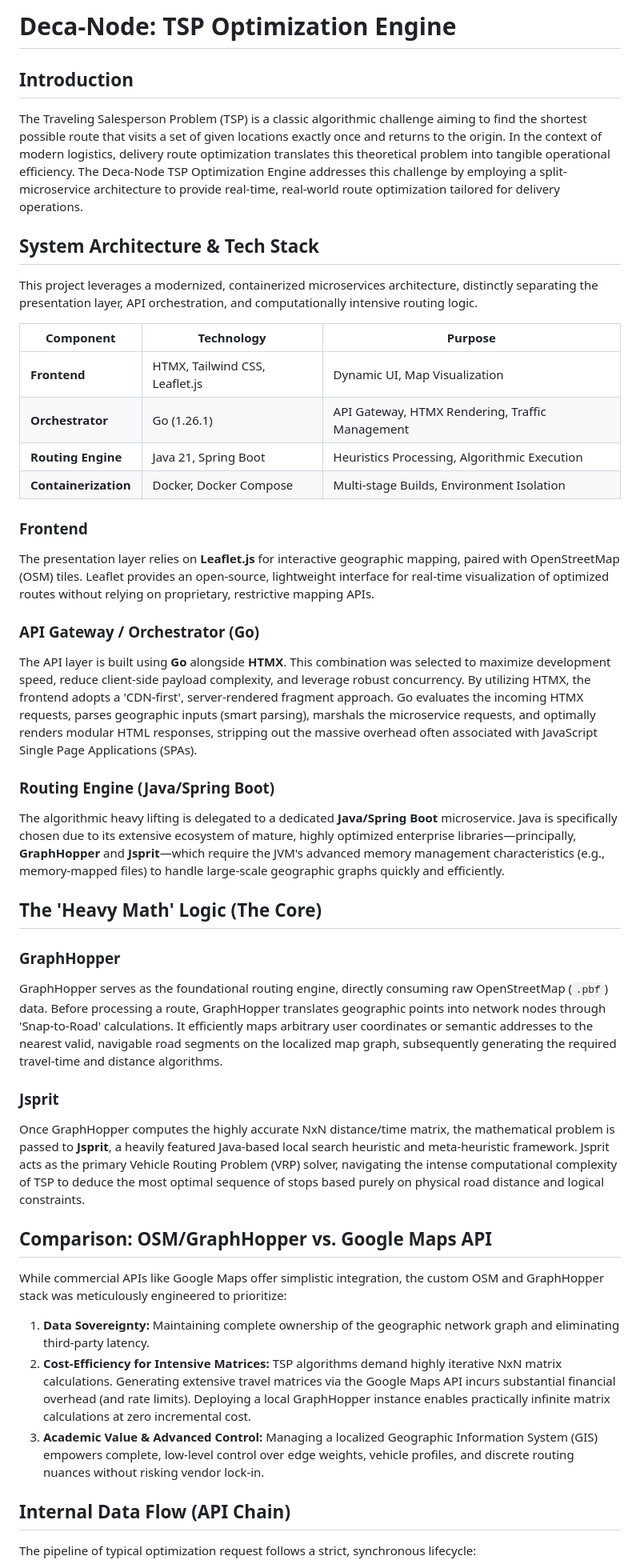
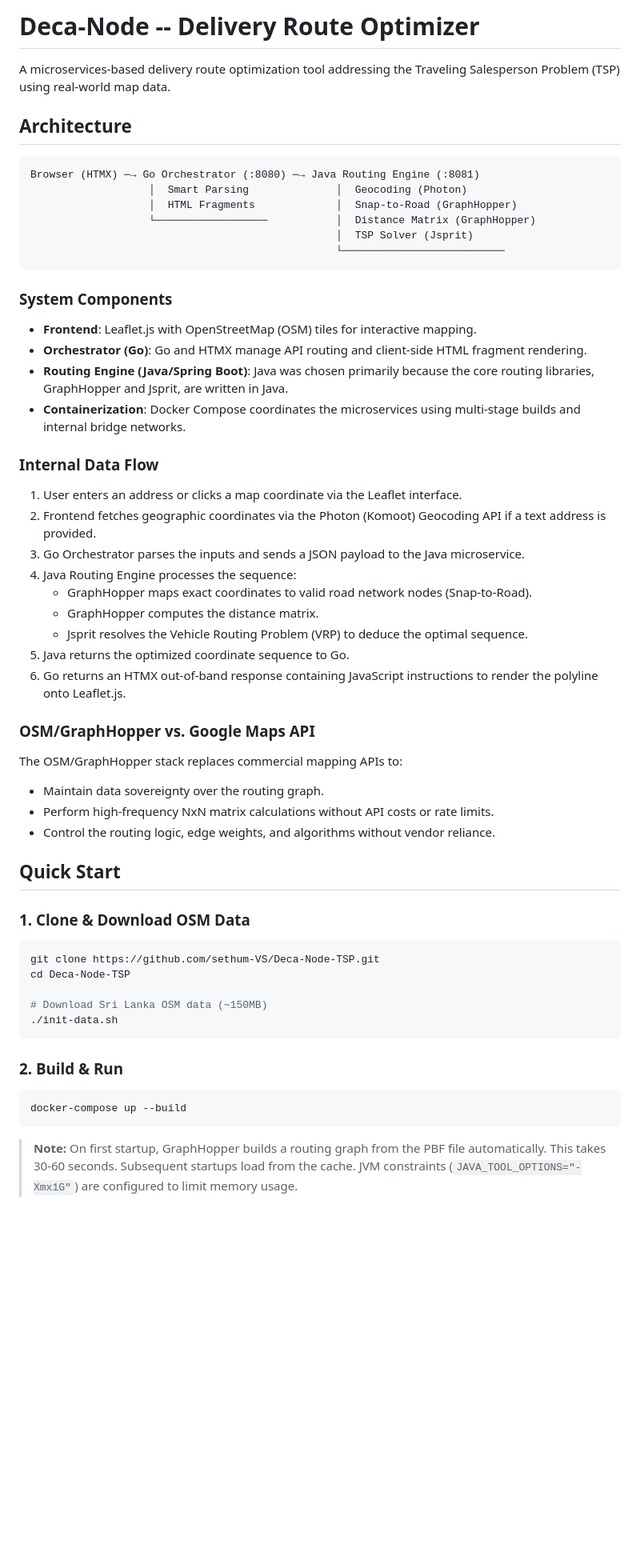
Before and after one commit to sethum-VS/Deca-Node-TSP, a Markdown page: README.md, the part around one of its changes. Shown at 80% size. GitHub-like rendering; blank space fills up the shorter version.

Commit message:
docs: Refine README tone, structure, and remove emojis

````diff
--- a/README.md
+++ b/README.md
@@ -1,46 +1,62 @@
-# Deca-Node: TSP Optimization Engine
+# Deca-Node -- Delivery Route Optimizer
 
-## Introduction
+A microservices-based delivery route optimization tool addressing the Traveling Salesperson Problem (TSP) using real-world map data.
 
-The Traveling Salesperson Problem (TSP) is a classic algorithmic challenge aiming to find the shortest possible route that visits a set of given locations exactly once and returns to the origin. In the context of modern logistics, delivery route optimization translates this theoretical problem into tangible operational efficiency. The Deca-Node TSP Optimization Engine addresses this challenge by employing a split-microservice architecture to provide real-time, real-world route optimization tailored for delivery operations.
+## Architecture
 
-## System Architecture & Tech Stack
+```text
+Browser (HTMX) ─→ Go Orchestrator (:8080) ─→ Java Routing Engine (:8081)
+                   │  Smart Parsing              │  Geocoding (Photon)
+                   │  HTML Fragments             │  Snap-to-Road (GraphHopper)
+                   └──────────────────           │  Distance Matrix (GraphHopper)
+                                                 │  TSP Solver (Jsprit)
+                                                 └──────────────────────────
+```
 
-This project leverages a modernized, containerized microservices architecture, distinctly separating the presentation layer, API orchestration, and computationally intensive routing logic.
+### System Components
 
-| Component | Technology | Purpose |
-| --- | --- | --- |
-| **Frontend** | HTMX, Tailwind CSS, Leaflet.js | Dynamic UI, Map Visualization |
-| **Orchestrator** | Go (1.26.1) | API Gateway, HTMX Rendering, Traffic Management |
-| **Routing Engine** | Java 21, Spring Boot | Heuristics Processing, Algorithmic Execution |
-| **Containerization**| Docker, Docker Compose | Multi-stage Builds, Environment Isolation |
+*   **Frontend**: Leaflet.js with OpenStreetMap (OSM) tiles for interactive mapping.
+*   **Orchestrator (Go)**: Go and HTMX manage API routing and client-side HTML fragment rendering.
+*   **Routing Engine (Java/Spring Boot)**: Java was chosen primarily because the core routing libraries, GraphHopper and Jsprit, are written in Java.
+*   **Containerization**: Docker Compose coordinates the microservices using multi-stage builds and internal bridge networks.
 
-### Frontend
-The presentation layer relies on **Leaflet.js** for interactive geographic mapping, paired with OpenStreetMap (OSM) tiles. Leaflet provides an open-source, lightweight interface for real-time visualization of optimized routes without relying on proprietary, restrictive mapping APIs.
+### Internal Data Flow
 
-### API Gateway / Orchestrator (Go)
-The API layer is built using **Go** alongside **HTMX**. This combination was selected to maximize development speed, reduce client-side payload complexity, and leverage robust concurrency. By utilizing HTMX, the frontend adopts a 'CDN-first', server-rendered fragment approach. Go evaluates the incoming HTMX requests, parses geographic inputs (smart parsing), marshals the microservice requests, and optimally renders modular HTML responses, stripping out the massive overhead often associated with JavaScript Single Page Applications (SPAs).
+1.  User enters an address or clicks a map coordinate via the Leaflet interface.
+2.  Frontend fetches geographic coordinates via the Photon (Komoot) Geocoding API if a text address is provided.
+3.  Go Orchestrator parses the inputs and sends a JSON payload to the Java microservice.
+4.  Java Routing Engine processes the sequence:
+    *   GraphHopper maps exact coordinates to valid road network nodes (Snap-to-Road).
+    *   GraphHopper computes the distance matrix.
+    *   Jsprit resolves the Vehicle Routing Problem (VRP) to deduce the optimal sequence.
+5.  Java returns the optimized coordinate sequence to Go.
+6.  Go returns an HTMX out-of-band response containing JavaScript instructions to render the polyline onto Leaflet.js.
 
-### Routing Engine (Java/Spring Boot)
-The algorithmic heavy lifting is delegated to a dedicated **Java/Spring Boot** microservice. Java is specifically chosen due to its extensive ecosystem of mature, highly optimized enterprise libraries—principally, **GraphHopper** and **Jsprit**—which require the JVM's advanced memory management characteristics (e.g., memory-mapped files) to handle large-scale geographic graphs quickly and efficiently.
+### OSM/GraphHopper vs. Google Maps API
 
-## The 'Heavy Math' Logic (The Core)
+The OSM/GraphHopper stack replaces commercial mapping APIs to:
+*   Maintain data sovereignty over the routing graph.
+*   Perform high-frequency NxN matrix calculations without API costs or rate limits.
+*   Control the routing logic, edge weights, and algorithms without vendor reliance.
 
-### GraphHopper
-GraphHopper serves as the foundational routing engine, directly consuming raw OpenStreetMap (`.pbf`) data. Before processing a route, GraphHopper translates geographic points into network nodes through 'Snap-to-Road' calculations. It efficiently maps arbitrary user coordinates or semantic addresses to the nearest valid, navigable road segments on the localized map graph, subsequently generating the required travel-time and distance algorithms.
+## Quick Start
 
-### Jsprit
-Once GraphHopper computes the highly accurate NxN distance/time matrix, the mathematical problem is passed to **Jsprit**, a heavily featured Java-based local search heuristic and meta-heuristic framework. Jsprit acts as the primary Vehicle Routing Problem (VRP) solver, navigating the intense computational complexity of TSP to deduce the most optimal sequence of stops based purely on physical road distance and logical constraints.
+### 1. Clone & Download OSM Data
 
-## Comparison: OSM/GraphHopper vs. Google Maps API
+```bash
+git clone https://github.com/sethum-VS/Deca-Node-TSP.git
+cd Deca-Node-TSP
 
-While commercial APIs like Google Maps offer simplistic integration, the custom OSM and GraphHopper stack was meticulously engineered to prioritize:
+# Download Sri Lanka OSM data (~150MB)
+./init-data.sh
+```
 
-1. **Data Sovereignty:** Maintaining complete ownership of the geographic network graph and eliminating third-party latency.
-2. **Cost-Efficiency for Intensive Matrices:** TSP algorithms demand highly iterative NxN matrix calculations. Generating extensive travel matrices via the Google Maps API incurs substantial financial overhead (and rate limits). Deploying a local GraphHopper instance enables practically infinite matrix calculations at zero incremental cost.
-3. **Academic Value & Advanced Control:** Managing a localized Geographic Information System (GIS) empowers complete, low-level control over edge weights, vehicle profiles, and discrete routing nuances without risking vendor lock-in.
+### 2. Build & Run
 
-## Internal Data Flow (API Chain)
+```bash
+docker-compose up --build
+```
 
-The pipeline of typical optimization request follows a strict, synchronous lifecycle:
+> **Note:** On first startup, GraphHopper builds a routing graph from the PBF file automatically. This takes 30-60 seconds. Subsequent startups load from the cache.
+> JVM constraints (`JAVA_TOOL_OPTIONS="-Xmx1G"`) are configured to limit memory usage.
 
````
Also changed, not shown: other parts of README.md (+38 -14 lines).
